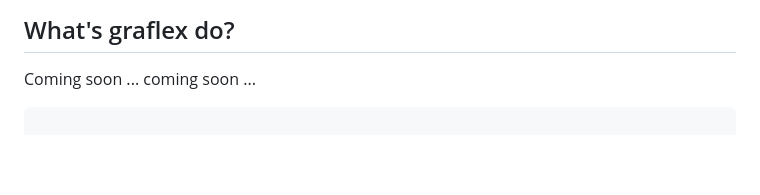
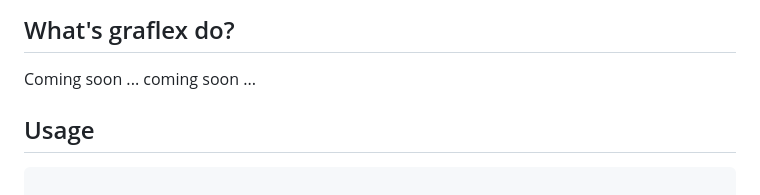
Before and after one commit to kristopolous/free-ollama, a Markdown page: README.md, the part around the change. GitHub-like rendering; blank space fills up the shorter version.

Commit message:
Update README with usage instructions
Add usage section with command example

````diff
--- a/README.md
+++ b/README.md
@@ -104,6 +104,8 @@ free-ollama qwen3:latest {0..10} qwen2:1.5 {0..5}
 ## What's graflex do?
 
 Coming soon ... coming soon ...
+
+## Usage
 
 ```shell
 
````
